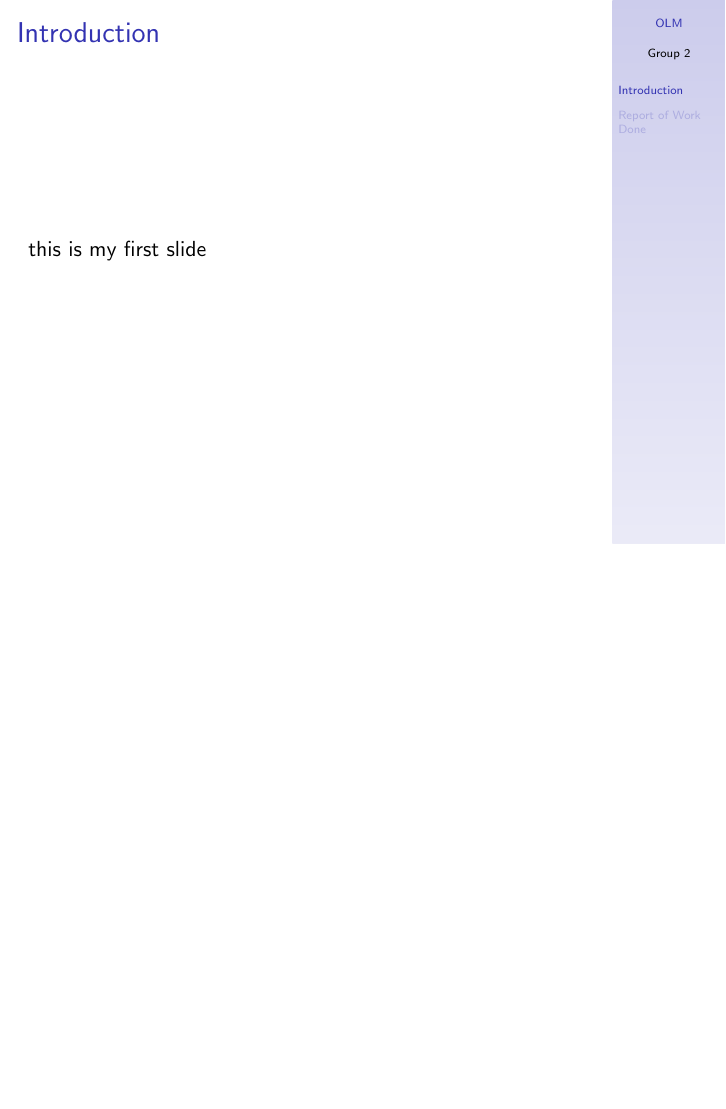
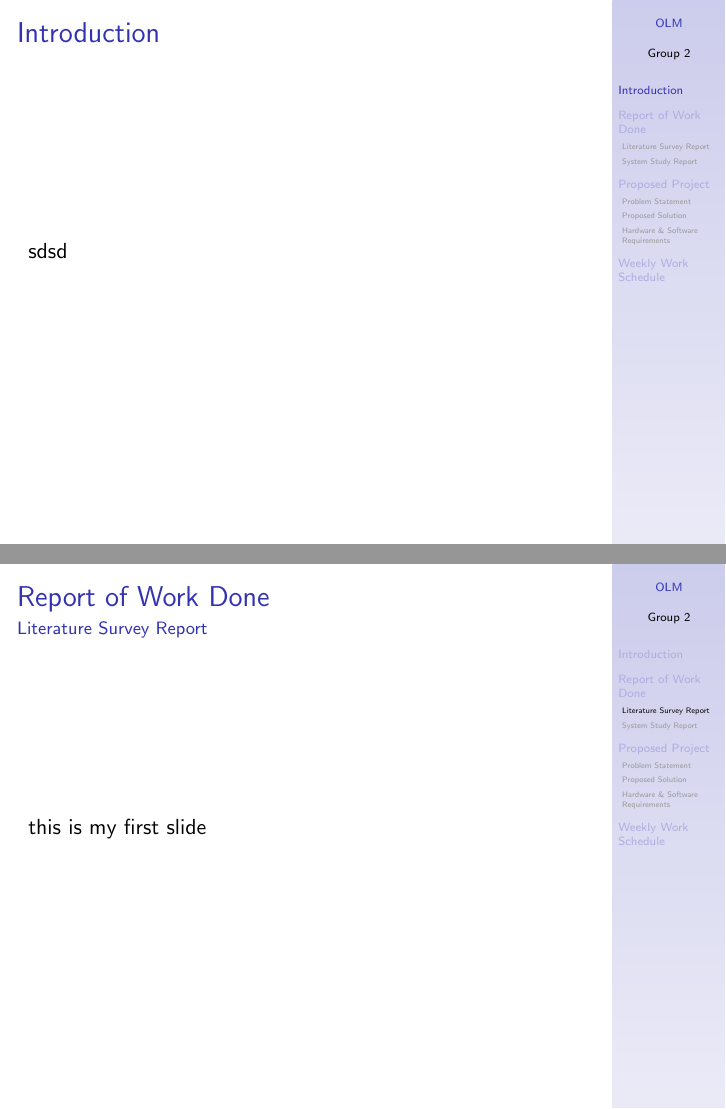
Before and after one commit to akashongit/Miniproj_docs, LaTeX slides (presentations/ppt_1.tex): page 2 of 3 before the commit and pages 2 and 3 of 8 after it, the two joined at a grey line, the shorter picture padded with empty space. Compiled offline with pdfLaTeX.

Commit message:
Presentation ready

```diff
--- a/presentations/ppt_1.tex
+++ b/presentations/ppt_1.tex
@@ -27,8 +27,16 @@
 
 	\section{Introduction}
 		\begin{frame}{Introduction}
+		sdsd
+		\end{frame}
+
+
+	\section{Report of Work Done}
+		\subsection{Literature Survey Report}
+		\begin{frame}{Report of Work Done}{Literature Survey Report}
 		this is my first slide
 		\end{frame}
 
-	\section{Report of Work Done}
-		\begin{frame}{Report of Work Done}
+		\subsection{System Study Report}
+		\begin{frame}{Report of Work Done}{System Study Report}
+		this is my first slide
@@ -35,3 +47,4 @@
+		\begin{frame}{Proposed Project}{Problem Statement}
 		this is my 2nd and last slide
 		\end{frame}
 
@@ -37,0 +56 @@
+	\subsection{Hardware \& Software Requirements}
@@ -38 +61,6 @@
+	\section{Weekly Work Schedule}
+		\begin{frame}{Weekly Work Schedule}
+		zxzx
+		\end{frame}
+
 \end{document}
```
Also changed, not shown: presentations/ppt_1.pdf, presentations/ppt_1.tex (13 more changed lines), 6 other files.
